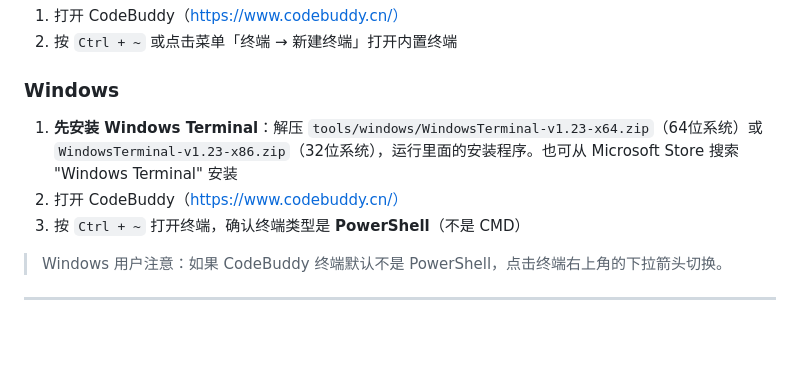
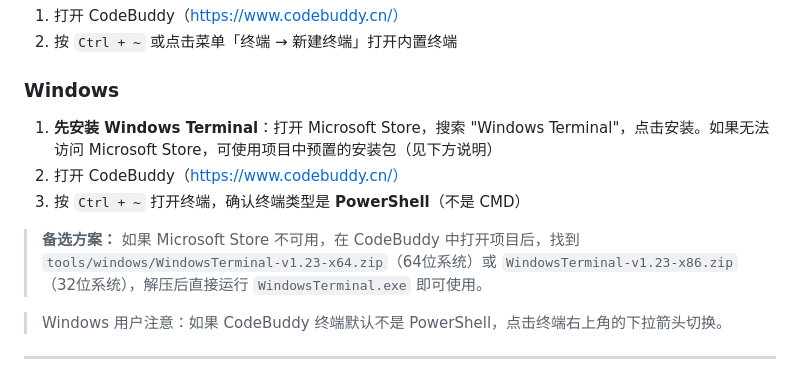
Before and after one commit to cccccccAi/skill-hub, a Markdown page: learning/setup-guide.md, the part around the change. GitHub-like rendering; blank space fills up the shorter version.

```diff
--- a/learning/setup-guide.md
+++ b/learning/setup-guide.md
@@ -15,9 +15,11 @@
 
 ### Windows
 
-1. **先安装 Windows Terminal**：解压 `tools/windows/WindowsTerminal-v1.23-x64.zip`（64位系统）或 `WindowsTerminal-v1.23-x86.zip`（32位系统），运行里面的安装程序。也可从 Microsoft Store 搜索 "Windows Terminal" 安装
+1. **先安装 Windows Terminal**：打开 Microsoft Store，搜索 "Windows Terminal"，点击安装。如果无法访问 Microsoft Store，可使用项目中预置的安装包（见下方说明）
 2. 打开 CodeBuddy（https://www.codebuddy.cn/）
 3. 按 `Ctrl + ~` 打开终端，确认终端类型是 **PowerShell**（不是 CMD）
+
+> **备选方案：** 如果 Microsoft Store 不可用，在 CodeBuddy 中打开项目后，找到 `tools/windows/WindowsTerminal-v1.23-x64.zip`（64位系统）或 `WindowsTerminal-v1.23-x86.zip`（32位系统），解压后直接运行 `WindowsTerminal.exe` 即可使用。
 
 > Windows 用户注意：如果 CodeBuddy 终端默认不是 PowerShell，点击终端右上角的下拉箭头切换。
 
```
Also changed, not shown: CLAUDE.md (+4 -2 lines), README.md (+1 -0 lines).
